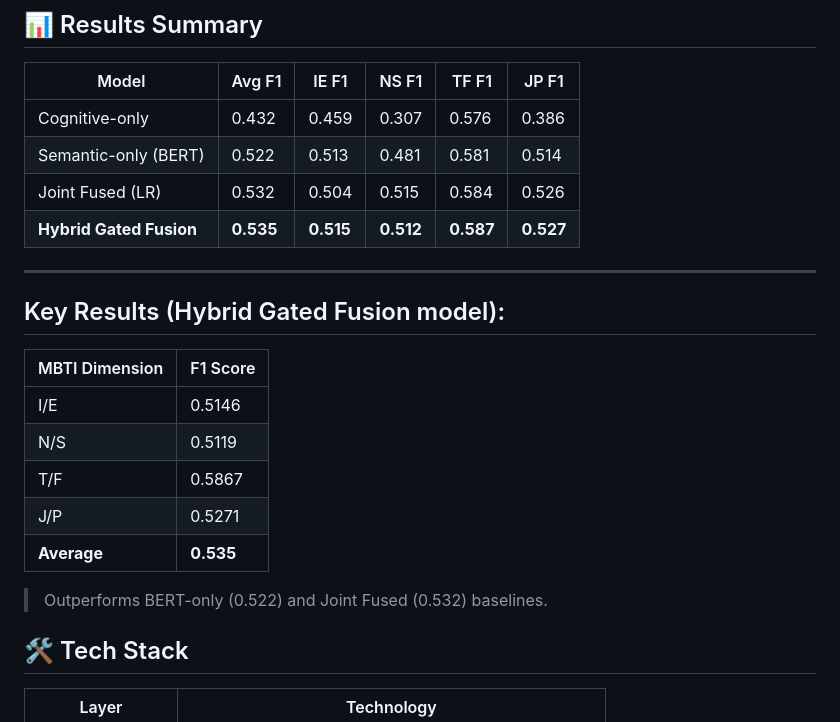
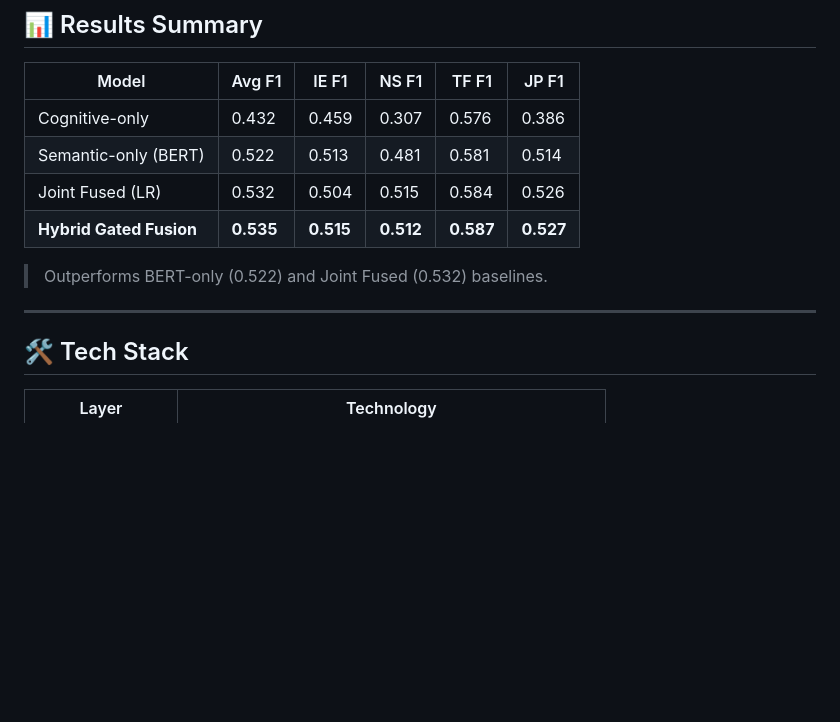
Before and after one commit to dhanshri0507/Neuro-Causal-Personality-Modeling, a Markdown page: README.md, the part around the change. Drawn GitHub-style; blank space fills up the shorter version.

```diff
--- a/README.md
+++ b/README.md
@@ -350,19 +350,8 @@ The Phase-3 module provides:
 | Joint Fused (LR) | 0.532 | 0.504 | 0.515 | 0.584 | 0.526 |
 | **Hybrid Gated Fusion** | **0.535** | **0.515** | **0.512** | **0.587** | **0.527** |
 
+> Outperforms BERT-only (0.522) and Joint Fused (0.532) baselines.
 ---
-
-## Key Results (Hybrid Gated Fusion model):
-
-| MBTI Dimension | F1 Score |
-|----------------|----------|
-| I/E            | 0.5146   |
-| N/S            | 0.5119   |
-| T/F            | 0.5867   |
-| J/P            | 0.5271   |
-| **Average**    | **0.535** |
-
-> Outperforms BERT-only (0.522) and Joint Fused (0.532) baselines.
 
 ## 🛠️ Tech Stack
 
```
